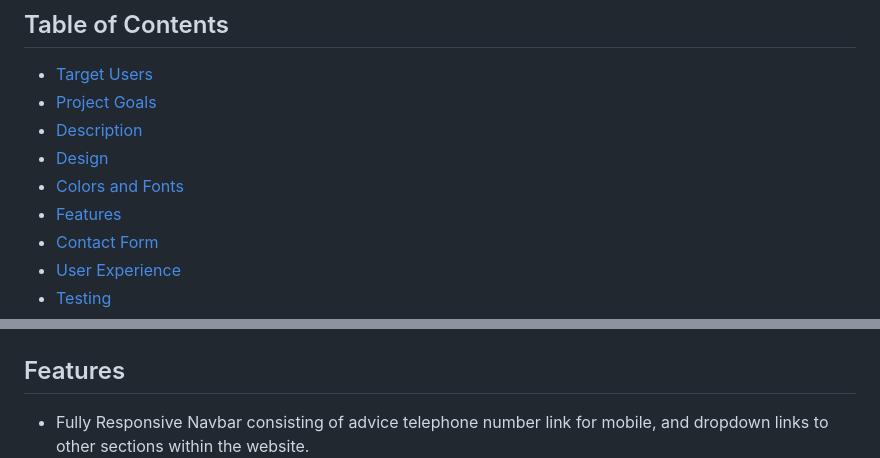
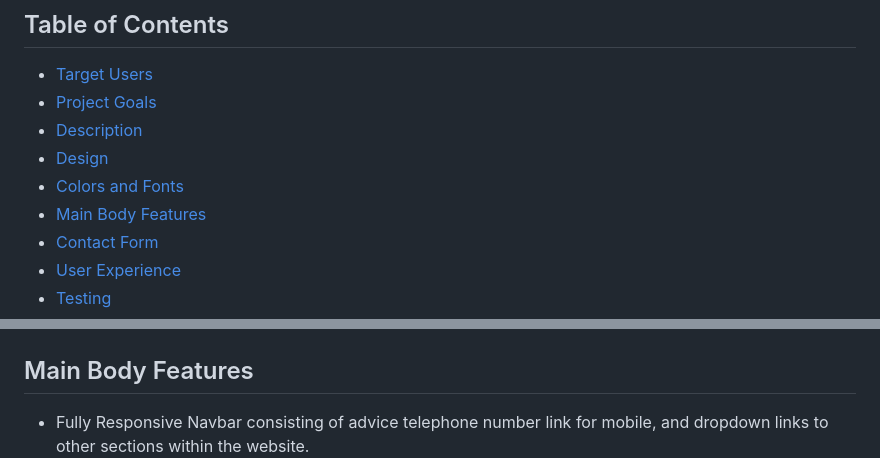
Before and after one commit to Roly5573/Advice-Project, a Markdown page: README.md, 2 parts joined by grey strips. Drawn GitHub-style.

```diff
--- a/README.md
+++ b/README.md
@@ -20,7 +20,7 @@ You may view the Advice in Havering website
 - [Description](#description)
 - [Design](#design)
 - [Colors and Fonts](#colors-and-fonts)
-- [Features](#features)
+- [Main Body Features](#main-body-features)
 - [Contact Form](#contact-form)
 - [User Experience](#user-experience)
 - [Testing](#testing)
@@ -50,7 +50,7 @@ The site consists of one fully responsive continuous scrolling page, divided int
 - Main Website Colors chosen for easy visual contrast.
 ![Alt text](assets/rmedia/colorpalette.png)
 
-## Features
+## Main Body Features
 
 - Fully Responsive Navbar consisting of advice telephone number link for mobile, and dropdown links to other sections within the website.
 ![navbar](assets/rmedia/readme_navbar.png)
```
Also changed, not shown: other parts of README.md (+10 -2 lines).
